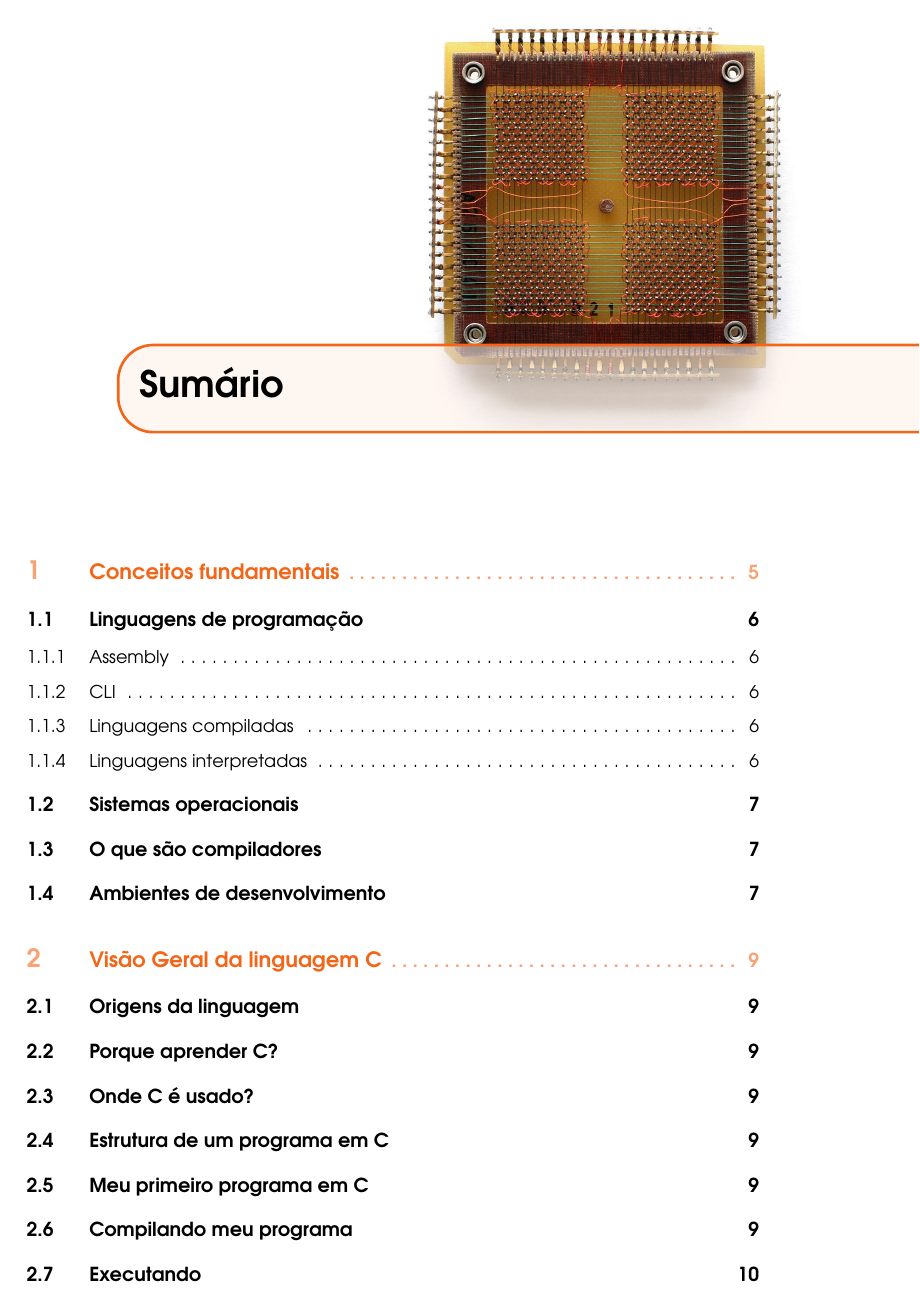
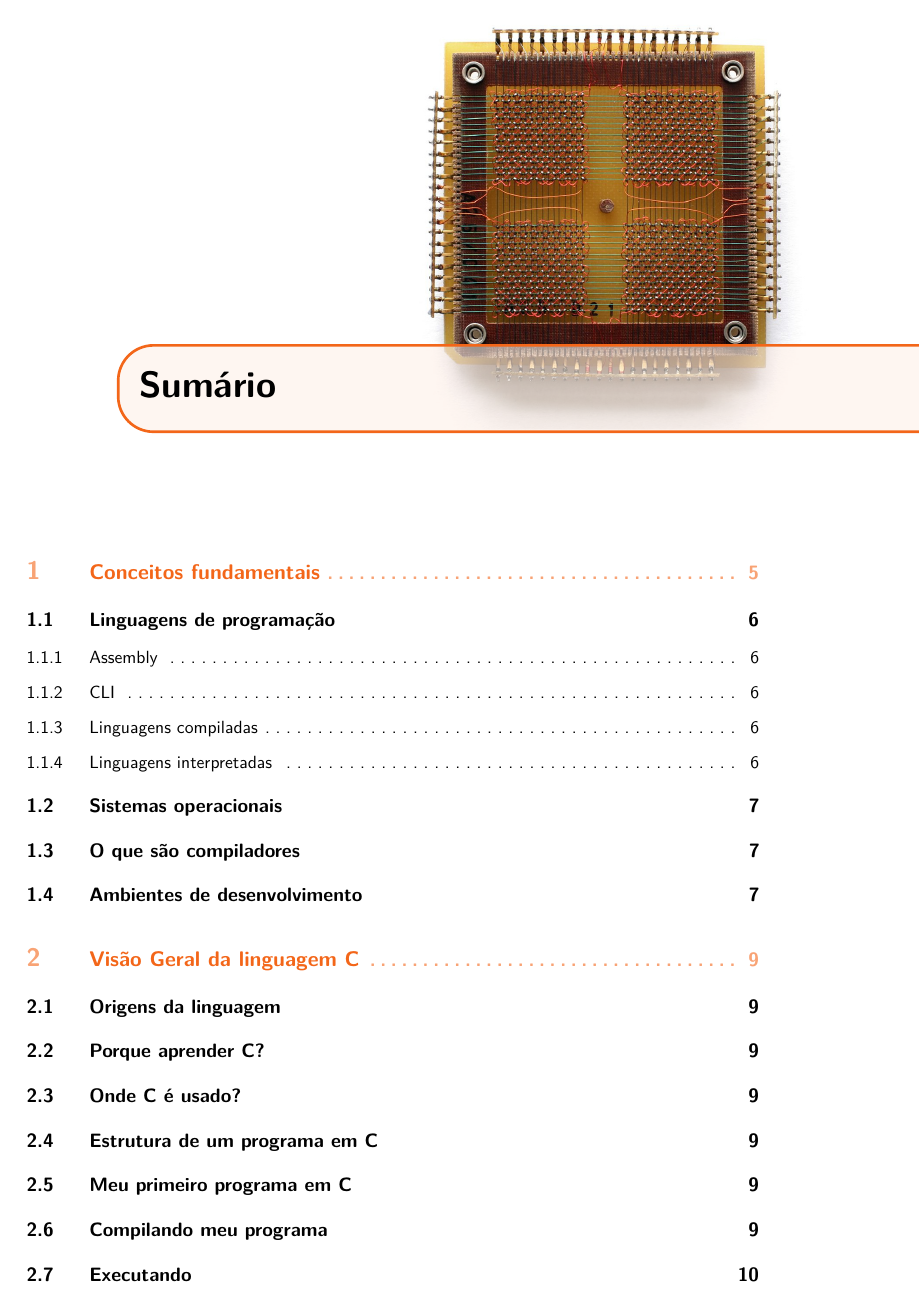
Before and after one commit to c0defellas/c.in.fork.book, a LaTeX book (c_in_fork.tex, which reads book_structure.tex): page 1 of 24. Compiled offline with pdfLaTeX.

Commit message:
charset and font adjustment

```diff
--- a/book_structure.tex
+++ b/book_structure.tex
@@ -67,10 +67,11 @@
 
 \usepackage{minted}
 \definecolor{minted_bg}{rgb}{0.95,0.95,0.95}
-\newminted{c}{bgcolor=minted_bg,frame=single}
+\newminted{c}{bgcolor=minted_bg,frame=single,fontsize=\footnotesize}
 \newmintedfile[inputccode]{c}{
   bgcolor=minted_bg,
   fontfamily=tt,
+  fontsize=\footnotesize,
   linenos=true,
   numberblanklines=true,
   numbersep=10pt,
@@ -103,10 +104,12 @@
 \usepackage{tikz} % Required for drawing custom shapes
 
 \usepackage{microtype} % Slightly tweak font spacing for aesthetics
-\usepackage[utf8]{inputenc} % Required for including letters with accents
-\usepackage{dirtytalk}
-\usepackage[T1]{fontenc} % Use 8-bit encoding that has 256 glyphs
-\usepackage[brazilian]{babel} % English language/hyphenation
+\usepackage[latin1,utf8]{inputenc} % Required for including letters with accents
+%\usepackage[T1]{fontenc} % Use 8-bit encoding that has 256 glyphs
+\usepackage{lmodern} % Fonts
+\usepackage[english,brazilian]{babel} % English language/hyphenation
+
+\usepackage{dirtytalk} % Quotation
 
 \usepackage{enumitem} % Customize lists
 \setlist{nolistsep} % Reduce spacing between bullet points and numbered lists
```
Also changed, not shown: book_structure.tex (2 more changed lines).
